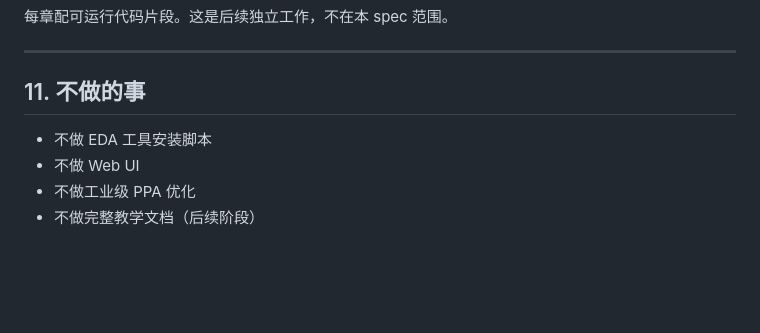
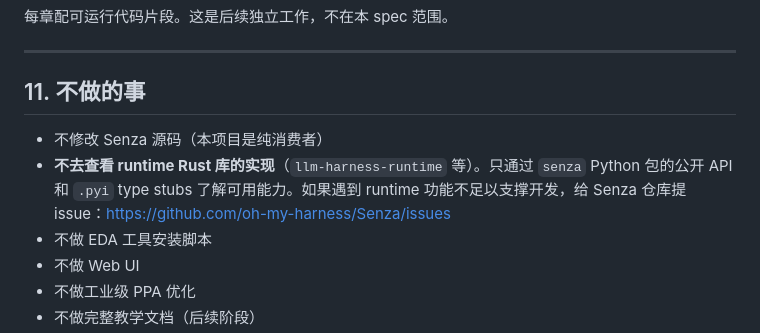
Before and after one commit to oh-my-harness/eda-studio, a Markdown page: docs/eda-studio-design.md, the part around the change. GitHub-like rendering; blank space fills up the shorter version.

Commit message:
docs: add rule — do not read runtime Rust source, file issues instead
Added to both CLAUDE.md and design doc §11:
- Do not read llm-harness-runtime Rust implementation
- Use only senza Python public API and .pyi stubs
- File issues on Senza repo when runtime capability is insufficient

```diff
--- a/docs/eda-studio-design.md
+++ b/docs/eda-studio-design.md
@@ -986,6 +986,8 @@ senza 的 `run_shell()` 函数封装了 docker exec 前缀（见 §4.5 executor
 
 ## 11. 不做的事
 
+- 不修改 Senza 源码（本项目是纯消费者）
+- **不去查看 runtime Rust 库的实现**（`llm-harness-runtime` 等）。只通过 `senza` Python 包的公开 API 和 `.pyi` type stubs 了解可用能力。如果遇到 runtime 功能不足以支撑开发，给 Senza 仓库提 issue：https://github.com/oh-my-harness/Senza/issues
 - 不做 EDA 工具安装脚本
 - 不做 Web UI
 - 不做工业级 PPA 优化
```
Also changed, not shown: CLAUDE.md (+1 -0 lines).
